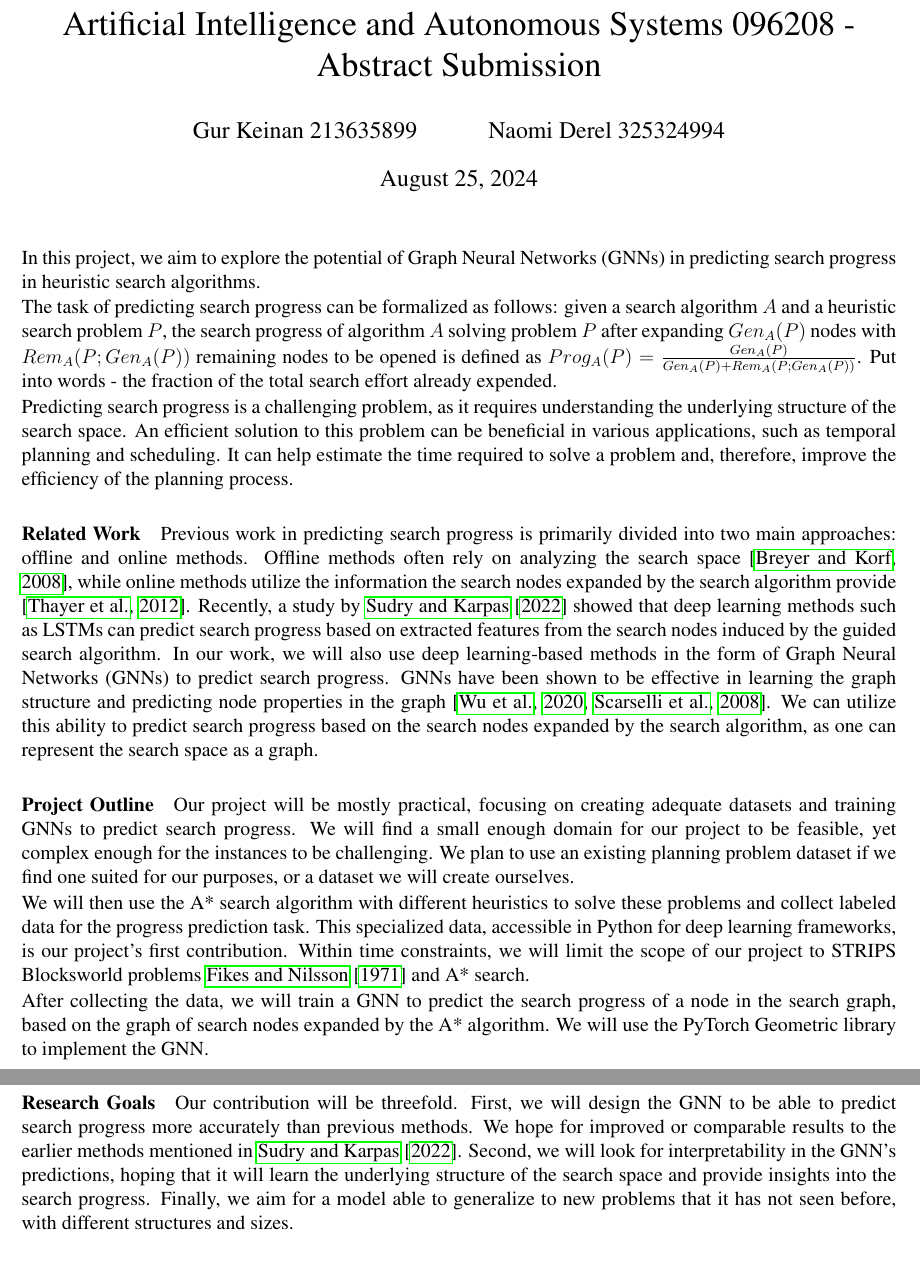
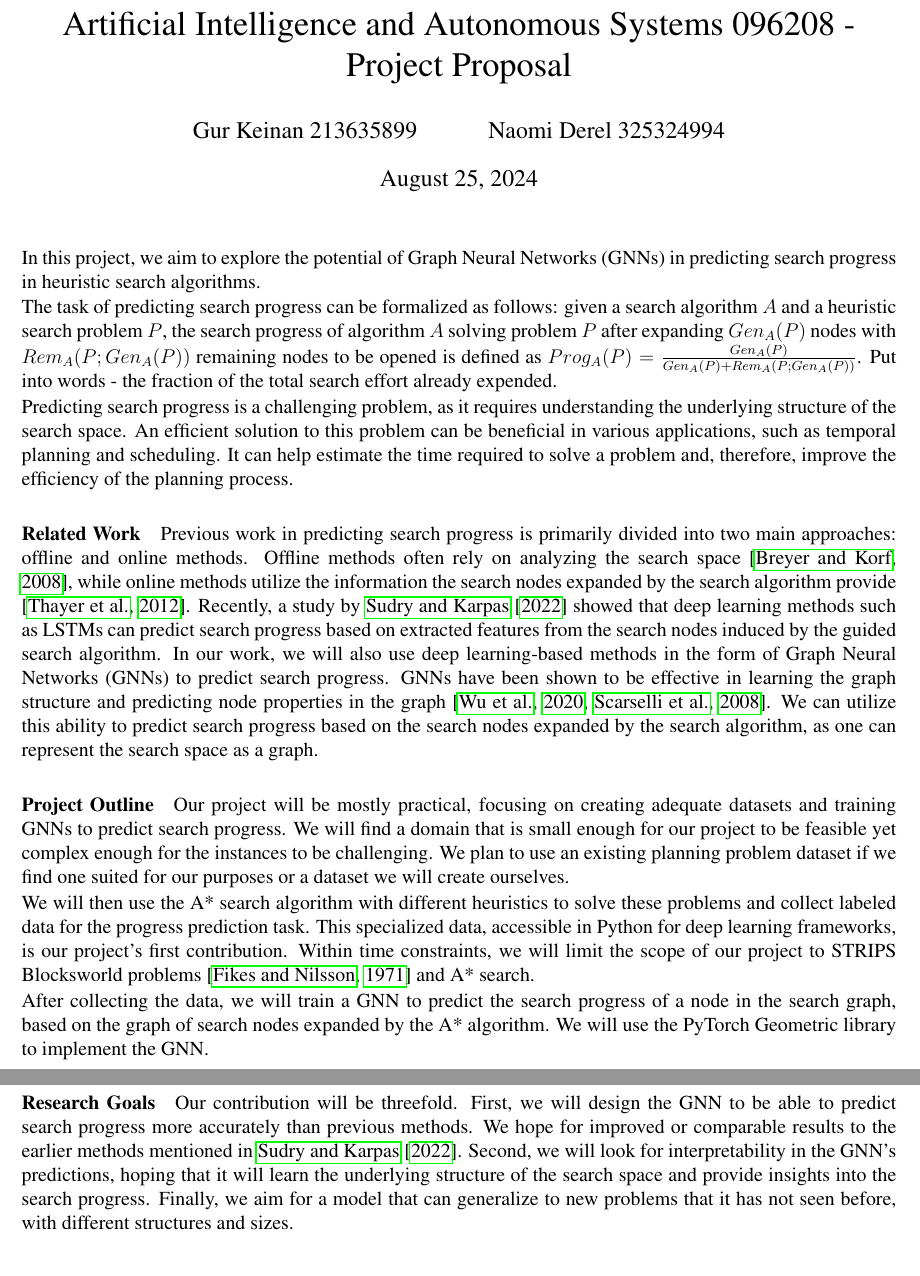
Before and after one commit to GurKeinan/Artificial-Intelligence-and-Autonomous-Systems, a LaTeX document (abstract submission/abstract submission.tex): two parts of pages 1 and 2 of 2, joined at a grey line, cut so that both start at the same text. Compiled offline with pdfLaTeX.

Commit message:
small changes, final version of the project proposal before submission

```diff
--- a/abstract submission/abstract submission.tex
+++ b/abstract submission/abstract submission.tex
@@ -19,7 +19,7 @@
 \usepackage{natbib}
 \bibliographystyle{plainnat}
 
-\title{Artificial Intelligence and Autonomous Systems 096208 - Abstract Submission}
+\title{Artificial Intelligence and Autonomous Systems 096208 - Project Proposal}
 \author{Gur Keinan 213635899 \and Naomi Derel 325324994}
 \date{August 25, 2024}
 
@@ -39,13 +39,13 @@ An efficient solution to this problem can be beneficial in various applications,
 \paragraph{Related Work} Previous work in predicting search progress is primarily divided into two main approaches: offline and online methods. Offline methods often rely on analyzing the search space \citep{breyer2008recent}, while online methods utilize the information the search nodes expanded by the search algorithm provide \citep{thayer2012we}.
 Recently, a study by \citet{sudry2022learning} showed that deep learning methods such as LSTMs can predict search progress based on extracted features from the search nodes induced by the guided search algorithm. In our work, we will also use deep learning-based methods in the form of Graph Neural Networks (GNNs) to predict search progress. GNNs have been shown to be effective in learning the graph structure and predicting node properties in the graph \citep{wu2020comprehensive, scarselli2008graph}. We can utilize this ability to predict search progress based on the search nodes expanded by the search algorithm, as one can represent the search space as a graph.
 
-\paragraph{Project Outline} Our project will be mostly practical, focusing on creating adequate datasets and training GNNs to predict search progress. We will find a small enough domain for our project to be feasible, yet complex enough for the instances to be challenging. We plan to use an existing planning problem dataset if we find one suited for our purposes, or a dataset we will create ourselves.
+\paragraph{Project Outline} Our project will be mostly practical, focusing on creating adequate datasets and training GNNs to predict search progress. We will find a domain that is small enough for our project to be feasible yet complex enough for the instances to be challenging. We plan to use an existing planning problem dataset if we find one suited for our purposes or a dataset we will create ourselves.
 
-We will then use the A* search algorithm with different heuristics to solve these problems and collect labeled data for the progress prediction task. This specialized data, accessible in Python for deep learning frameworks, is our project's first contribution. Within time constraints, we will limit the scope of our project to STRIPS Blocksworld problems \cite{strips1971} and A* search.
+We will then use the A* search algorithm with different heuristics to solve these problems and collect labeled data for the progress prediction task. This specialized data, accessible in Python for deep learning frameworks, is our project's first contribution. Within time constraints, we will limit the scope of our project to STRIPS Blocksworld problems \citep{strips1971} and A* search.
 
 After collecting the data, we will train a GNN to predict the search progress of a node in the search graph, based on the graph of search nodes expanded by the A* algorithm. We will use the PyTorch Geometric library to implement the GNN.
 
-\paragraph{Research Goals} Our contribution will be threefold. First, we will design the GNN to be able to predict search progress more accurately than previous methods. We hope for improved or comparable results to the earlier methods mentioned in \citet{sudry2022learning}. Second, we will look for interpretability in the GNN's predictions, hoping that it will learn the underlying structure of the search space and provide insights into the search progress. Finally, we aim for a model able to generalize to new problems that it has not seen before, with different structures and sizes.
+\paragraph{Research Goals} Our contribution will be threefold. First, we will design the GNN to be able to predict search progress more accurately than previous methods. We hope for improved or comparable results to the earlier methods mentioned in \citet{sudry2022learning}. Second, we will look for interpretability in the GNN's predictions, hoping that it will learn the underlying structure of the search space and provide insights into the search progress. Finally, we aim for a model that can generalize to new problems that it has not seen before, with different structures and sizes.
 
 
 
```
Also changed, not shown: abstract submission/abstract submission.bbl, abstract submission/abstract submission.pdf, 7 other files.
